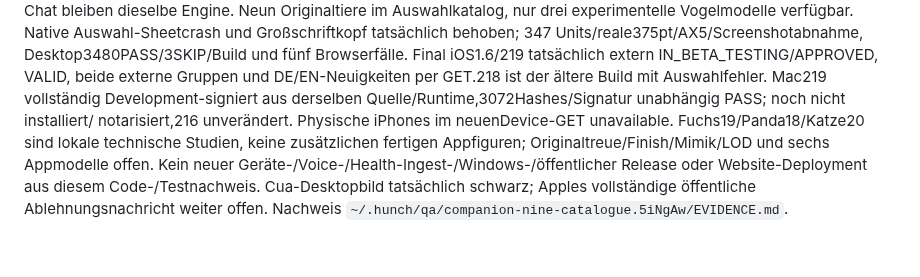
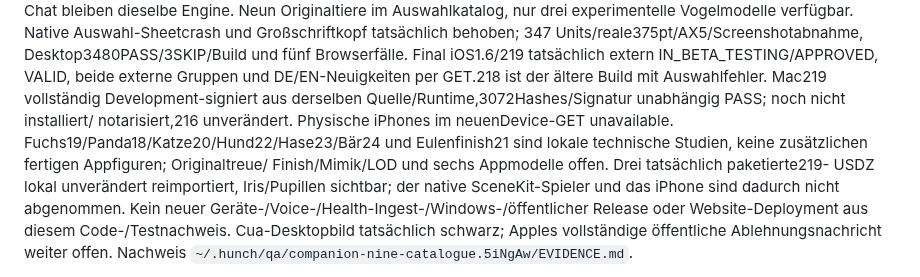
Before and after one commit to schenkei-code/hunch-website, a Markdown page: PRODUCT_TRUTH.md, the part around one of its changes. GitHub-like rendering; blank space fills up the shorter version.

Commit message:
docs: distinguish local figure studies from TestFlight availability

```diff
--- a/PRODUCT_TRUTH.md
+++ b/PRODUCT_TRUTH.md
@@ -10,8 +10,11 @@ VALID, beide externe Gruppen und DE/EN-Neuigkeiten per GET.218 ist der ältere
 Build mit Auswahlfehler. Mac219 vollständig Development-signiert aus derselben
 Quelle/Runtime,3072Hashes/Signatur unabhängig PASS; noch nicht installiert/
 notarisiert,216 unverändert. Physische iPhones im neuenDevice-GET unavailable.
-Fuchs19/Panda18/Katze20 sind lokale technische Studien, keine zusätzlichen
-fertigen Appfiguren; Originaltreue/Finish/Mimik/LOD und sechs Appmodelle offen.
+Fuchs19/Panda18/Katze20/Hund22/Hase23/Bär24 und Eulenfinish21 sind lokale
+technische Studien, keine zusätzlichen fertigen Appfiguren; Originaltreue/
+Finish/Mimik/LOD und sechs Appmodelle offen. Drei tatsächlich paketierte219-
+USDZ lokal unverändert reimportiert, Iris/Pupillen sichtbar; der native
+SceneKit-Spieler und das iPhone sind dadurch nicht abgenommen.
 Kein neuer Geräte-/Voice-/Health-Ingest-/Windows-/öffentlicher Release oder
 Website-Deployment aus diesem Code-/Testnachweis. Cua-Desktopbild tatsächlich
 schwarz; Apples vollständige öffentliche Ablehnungsnachricht weiter offen.
```
Also changed, not shown: other parts of PRODUCT_TRUTH.md (+1 -1 lines).
